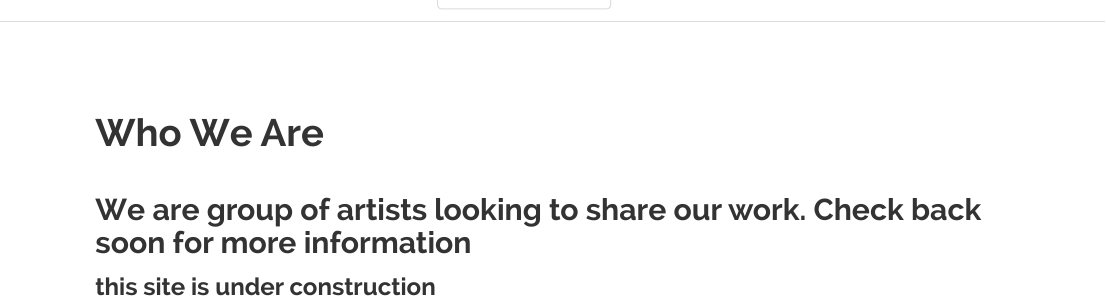
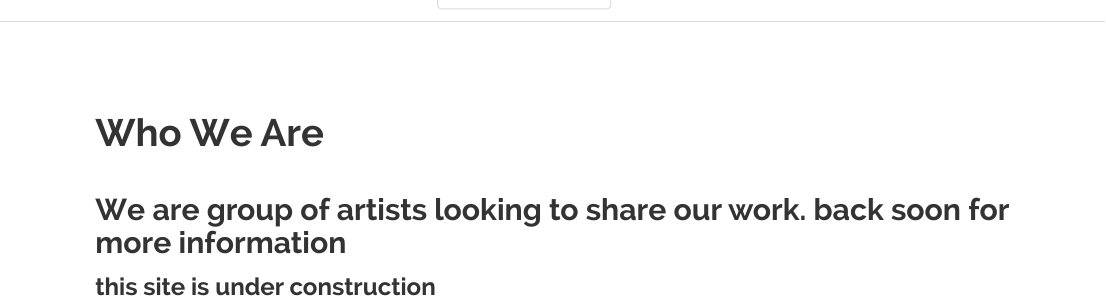
Before and after one commit to kpgund/trilliumartcollective, an R Markdown document (whoweare.Rmd): the page in a window 1100 px wide, from its top. The pictures show the output file whoweare.html that the author committed with the source, opened offline; library style sheets and scripts come from the installed R packages.

Commit message:
Updated website

```diff
--- a/whoweare.Rmd
+++ b/whoweare.Rmd
@@ -4,6 +4,6 @@ output:
   html_document
 ---
 
-## We are group of artists looking to share our work. Check back soon for more information
+## We are group of artists looking to share our work. \Check back soon for more information
 
 ### this site is under construction
```
Also changed, not shown: index.html, whoweare.html.
